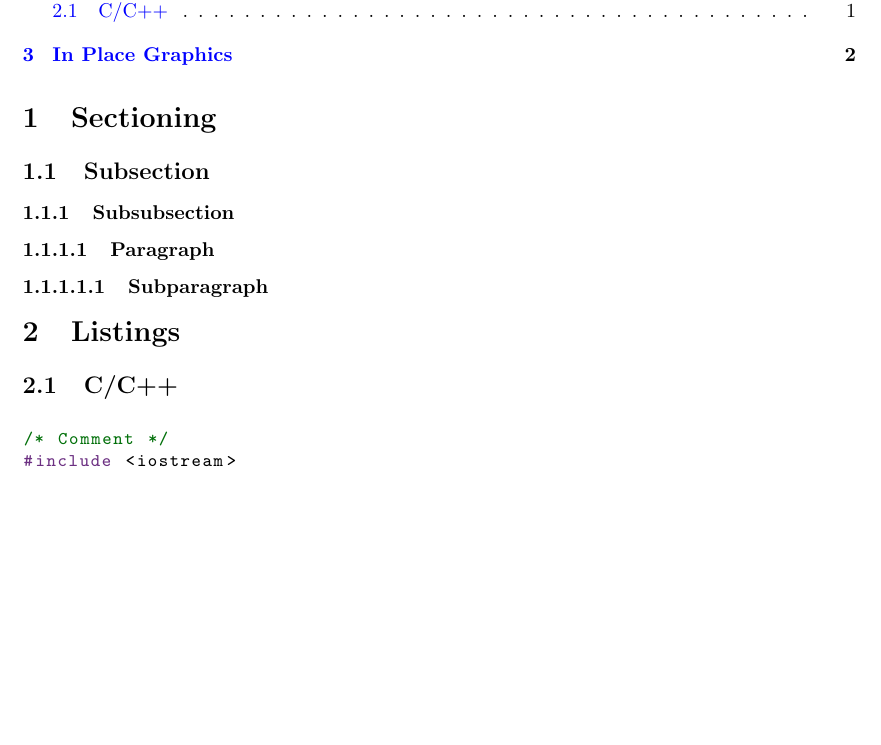
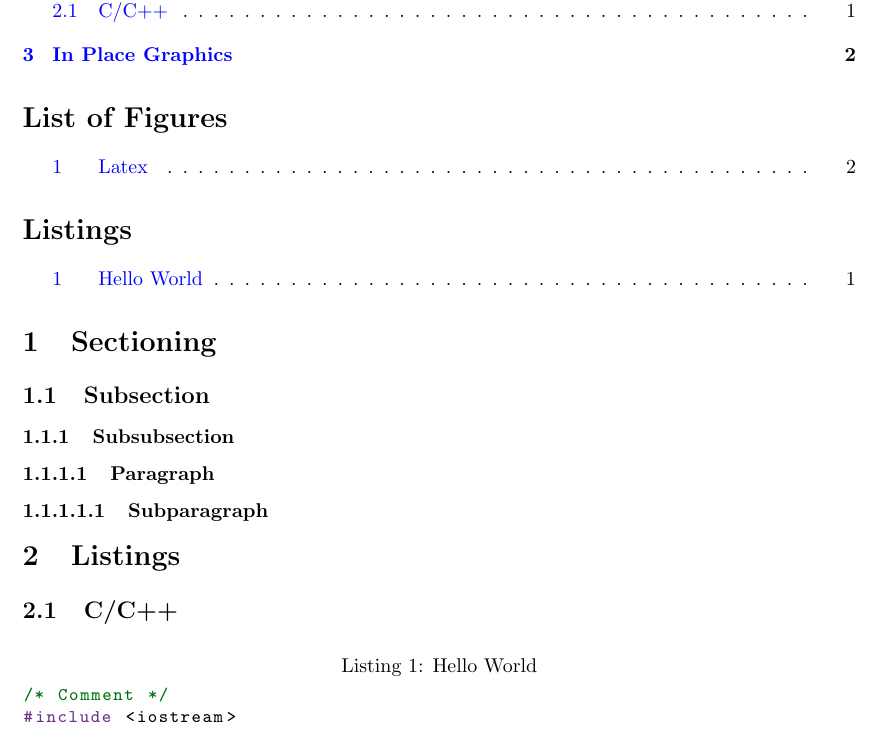
Before and after one commit to vger-6/swd-tex-cls, a LaTeX document (swddoc_test.tex): part of page 1 of 2, cut so that both start at the same text, the shorter picture padded with empty space. Compiled offline with pdfLaTeX.

Commit message:
Add list of listings and list of figures

```diff
--- a/swddoc_test.tex
+++ b/swddoc_test.tex
@@ -3,6 +3,10 @@
 \begin{document}
 
 \tableofcontents
+
+\listoffigures
+
+\lstlistoflistings
 
 \section{Sectioning}
 \subsection{Subsection}
@@ -14,7 +18,7 @@
 
 \subsection{C/C++}
 
-\begin{lstlisting}[style=swd_cpp_lst_style]
+\begin{lstlisting}[style=swd_cpp_lst_style, caption=Hello World]
 /* Comment */
 #include <iostream>
 
```
